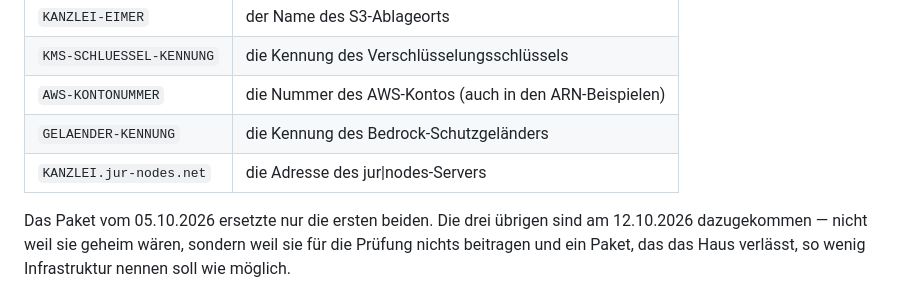
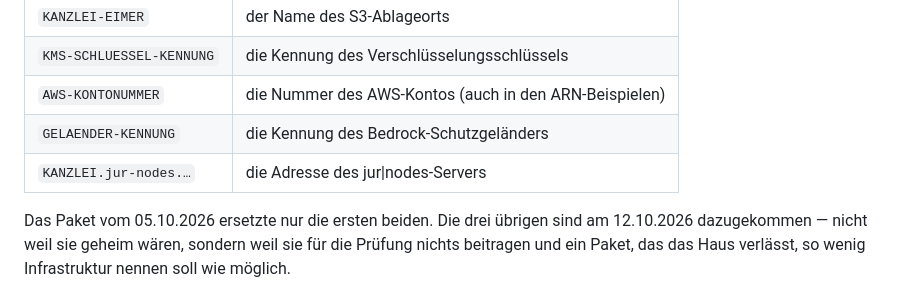
Before and after one commit to JosefBlack/jusperfect, a Markdown page: PRUEFAUFTRAG.md, the part around the change. Drawn GitHub-style.

Commit message:
Pruefauftrag: der Platzhalter der Serveradresse deckt beide Endungen
Im Bestand steht die Adresse zweimal - einmal mit der echten Endung, einmal
mit .example in einem Test. Der Platzhalter nennt deshalb keine Endung.

Co-Authored-By: Claude Opus 5 <noreply@anthropic.com>
Claude-Session: https://claude.ai/code/session_01KwuD5AW6wDiLqts3wV9EzW

```diff
--- a/PRUEFAUFTRAG.md
+++ b/PRUEFAUFTRAG.md
@@ -345,7 +345,7 @@ Platzhalter, deshalb laufen die Prüfungen auch im Paket grün:
 | `KMS-SCHLUESSEL-KENNUNG` | die Kennung des Verschlüsselungsschlüssels |
 | `AWS-KONTONUMMER` | die Nummer des AWS-Kontos (auch in den ARN-Beispielen) |
 | `GELAENDER-KENNUNG` | die Kennung des Bedrock-Schutzgeländers |
-| `KANZLEI.jur-nodes.net` | die Adresse des jur\|nodes-Servers |
+| `KANZLEI.jur-nodes.…` | die Adresse des jur\|nodes-Servers |
 
 Das Paket vom 05.10.2026 ersetzte nur die ersten beiden. Die drei übrigen sind
 am 12.10.2026 dazugekommen — nicht weil sie geheim wären, sondern weil sie für
```
